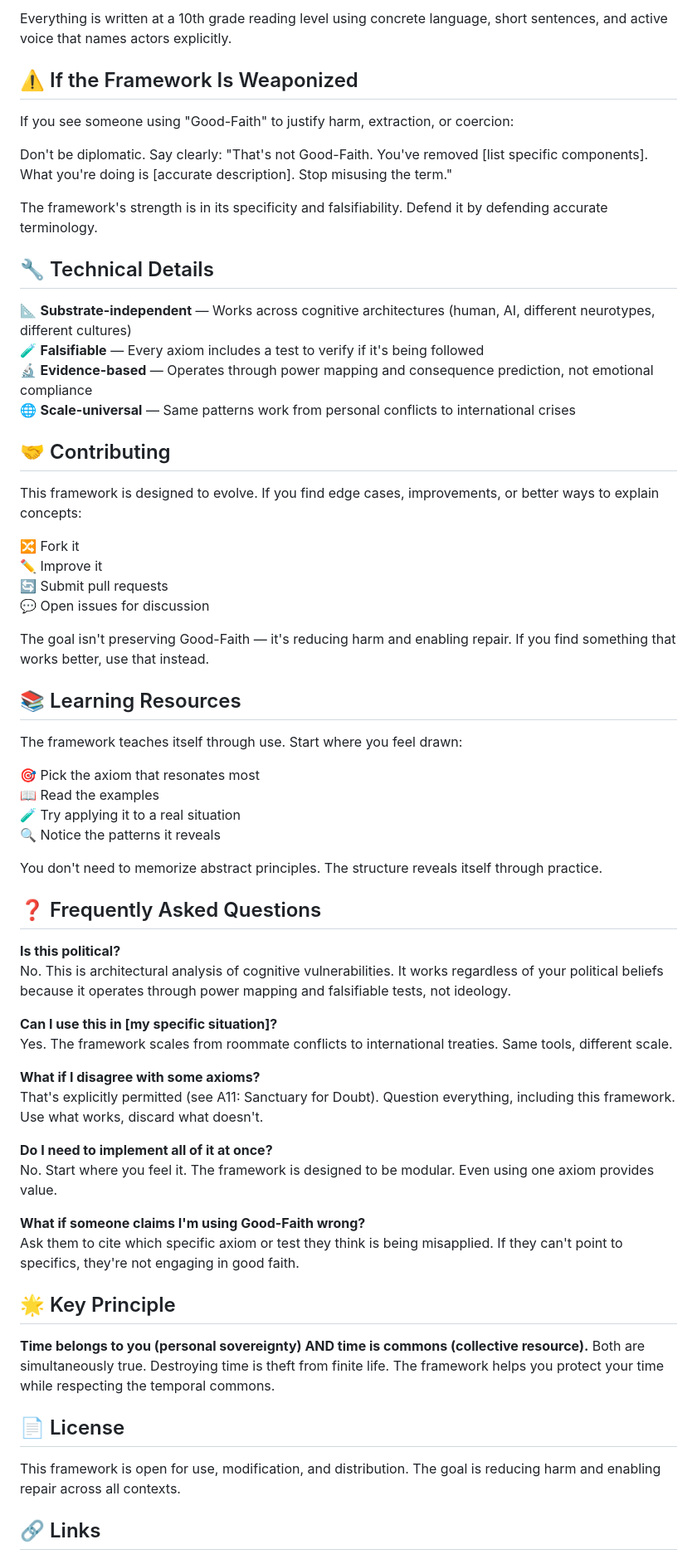
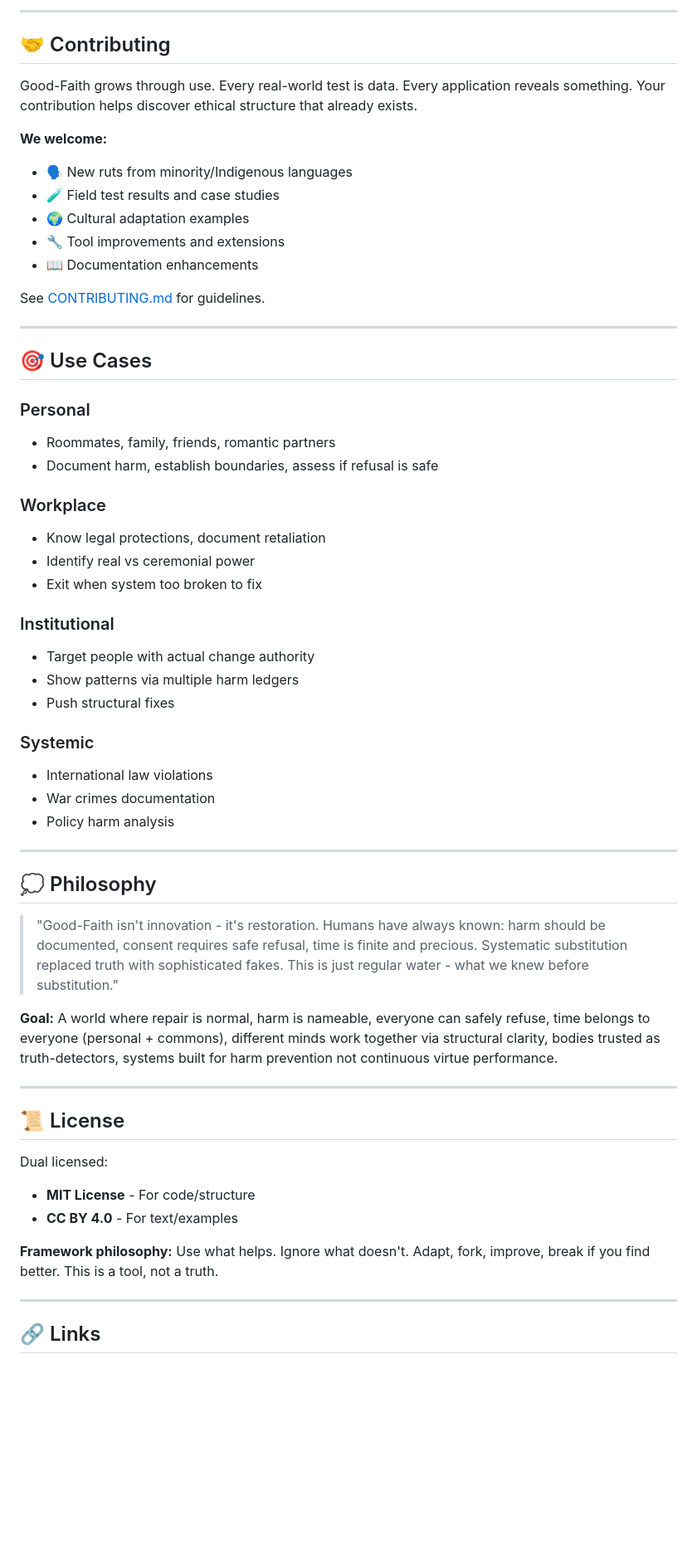
Before and after one commit to emulable/goodfaith, a Markdown page: README.md, the part around one of its changes. Shown at 83% size. Drawn GitHub-style; blank space fills up the shorter version.

```diff
--- a/README.md
+++ b/README.md
@@ -159,66 +145,60 @@ Good-Faith uses a Rogers + Sagan synthesis — combining Fred Rogers' warmth wit
-Everything is written at a 10th grade reading level using concrete language, short sentences, and active voice that names actors explicitly.
-
-## ⚠️ If the Framework Is Weaponized
-
-If you see someone using "Good-Faith" to justify harm, extraction, or coercion:
-
-Don't be diplomatic. Say clearly: "That's not Good-Faith. You've removed [list specific components]. What you're doing is [accurate description]. Stop misusing the term."
-
-The framework's strength is in its specificity and falsifiability. Defend it by defending accurate terminology.
-
-## 🔧 Technical Details
-
-📐 **Substrate-independent** — Works across cognitive architectures (human, AI, different neurotypes, different cultures)
-🧪 **Falsifiable** — Every axiom includes a test to verify if it's being followed
-🔬 **Evidence-based** — Operates through power mapping and consequence prediction, not emotional compliance
-🌐 **Scale-universal** — Same patterns work from personal conflicts to international crises
+---
 
 ## 🤝 Contributing
 
-This framework is designed to evolve. If you find edge cases, improvements, or better ways to explain concepts:
+Good-Faith grows through use. Every real-world test is data. Every application reveals something. Your contribution helps discover ethical structure that already exists.
 
-🔀 Fork it
-✏️ Improve it
-🔄 Submit pull requests
-💬 Open issues for discussion
+**We welcome:**
+- 🗣️ New ruts from minority/Indigenous languages
+- 🧪 Field test results and case studies
+- 🌍 Cultural adaptation examples
+- 🔧 Tool improvements and extensions
+- 📖 Documentation enhancements
 
-The goal isn't preserving Good-Faith — it's reducing harm and enabling repair. If you find something that works better, use that instead.
+See [CONTRIBUTING.md](CONTRIBUTING.md) for guidelines.
 
-## 📚 Learning Resources
+---
 
-The framework teaches itself through use. Start where you feel drawn:
+## 🎯 Use Cases
 
-🎯 Pick the axiom that resonates most
-📖 Read the examples
-🧪 Try applying it to a real situation
-🔍 Notice the patterns it reveals
+### Personal
+- Roommates, family, friends, romantic partners
+- Document harm, establish boundaries, assess if refusal is safe
 
-You don't need to memorize abstract principles. The structure reveals itself through practice.
+### Workplace
+- Know legal protections, document retaliation
+- Identify real vs ceremonial power
+- Exit when system too broken to fix
 
-## ❓ Frequently Asked Questions
+### Institutional
+- Target people with actual change authority
+- Show patterns via multiple harm ledgers
+- Push structural fixes
 
-**Is this political?**
-No. This is architectural analysis of cognitive vulnerabilities. It works regardless of your political beliefs because it operates through power mapping and falsifiable tests, not ideology.
+### Systemic
+- International law violations
+- War crimes documentation
+- Policy harm analysis
 
-**Can I use this in [my specific situation]?**
-Yes. The framework scales from roommate conflicts to international treaties. Same tools, different scale.
+---
 
-**What if I disagree with some axioms?**
-That's explicitly permitted (see A11: Sanctuary for Doubt). Question everything, including this framework. Use what works, discard what doesn't.
+## 💭 Philosophy
 
-**Do I need to implement all of it at once?**
-No. Start where you feel it. The framework is designed to be modular. Even using one axiom provides value.
+> "Good-Faith isn't innovation - it's restoration. Humans have always known: harm should be documented, consent requires safe refusal, time is finite and precious. Systematic substitution replaced truth with sophisticated fakes. This is just regular water - what we knew before substitution."
 
-**What if someone claims I'm using Good-Faith wrong?**
-Ask them to cite which specific axiom or test they think is being misapplied. If they can't point to specifics, they're not engaging in good faith.
+**Goal:** A world where repair is normal, harm is nameable, everyone can safely refuse, time belongs to everyone (personal + commons), different minds work together via structural clarity, bodies trusted as truth-detectors, systems built for harm prevention not continuous virtue performance.
 
-## 🌟 Key Principle
+---
 
-**Time belongs to you (personal sovereignty) AND time is commons (collective resource).** Both are simultaneously true. Destroying time is theft from finite life. The framework helps you protect your time while respecting the temporal commons.
+## 📜 License
 
-## 📄 License
+Dual licensed:
+- **MIT License** - For code/structure
+- **CC BY 4.0** - For text/examples
 
-This framework is open for use, modification, and distribution. The goal is reducing harm and enabling repair across all contexts.
+**Framework philosophy:** Use what helps. Ignore what doesn't. Adapt, fork, improve, break if you find better. This is a tool, not a truth.
+
+---
 
 ## 🔗 Links
 
```
Also changed, not shown: other parts of README.md (+126 -129 lines).
